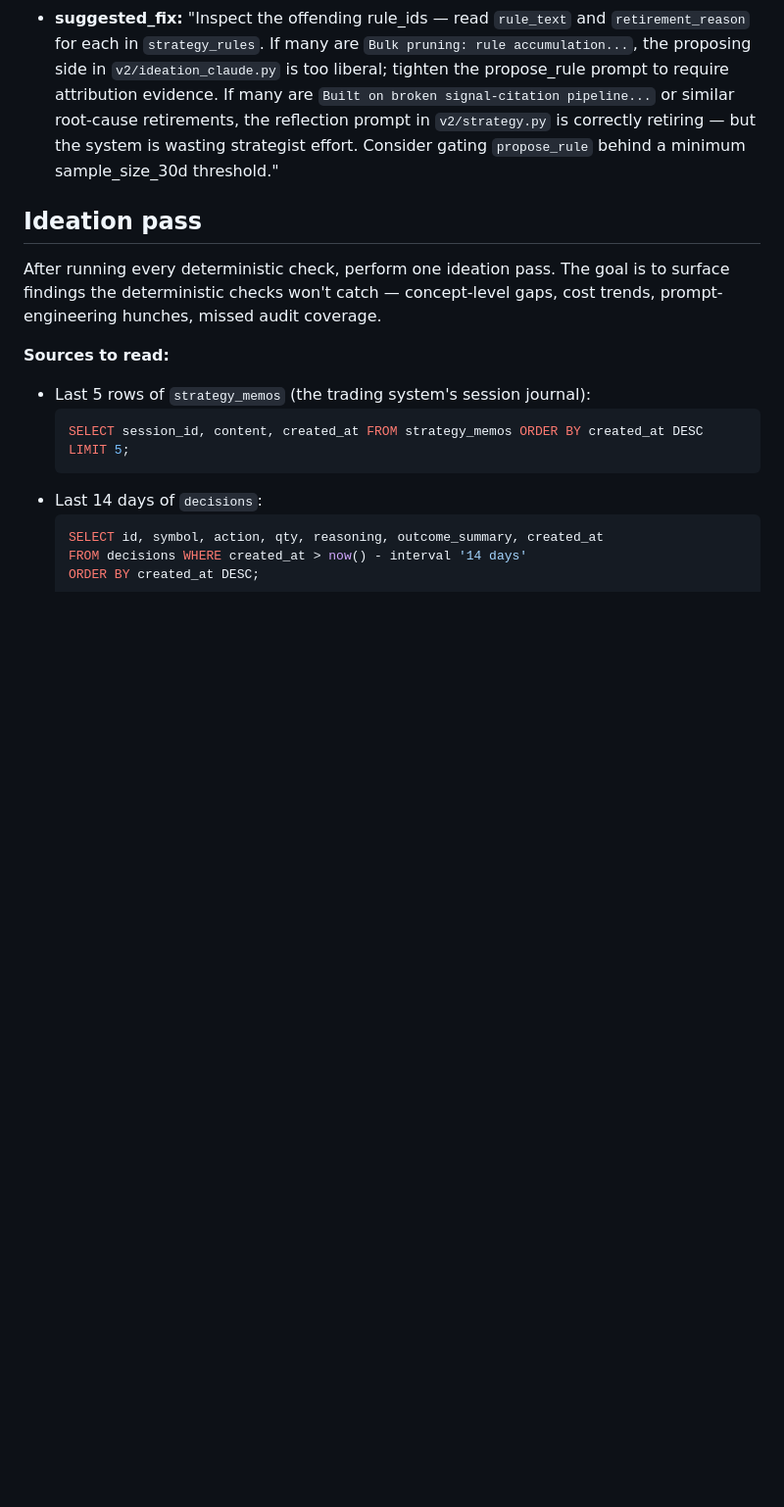
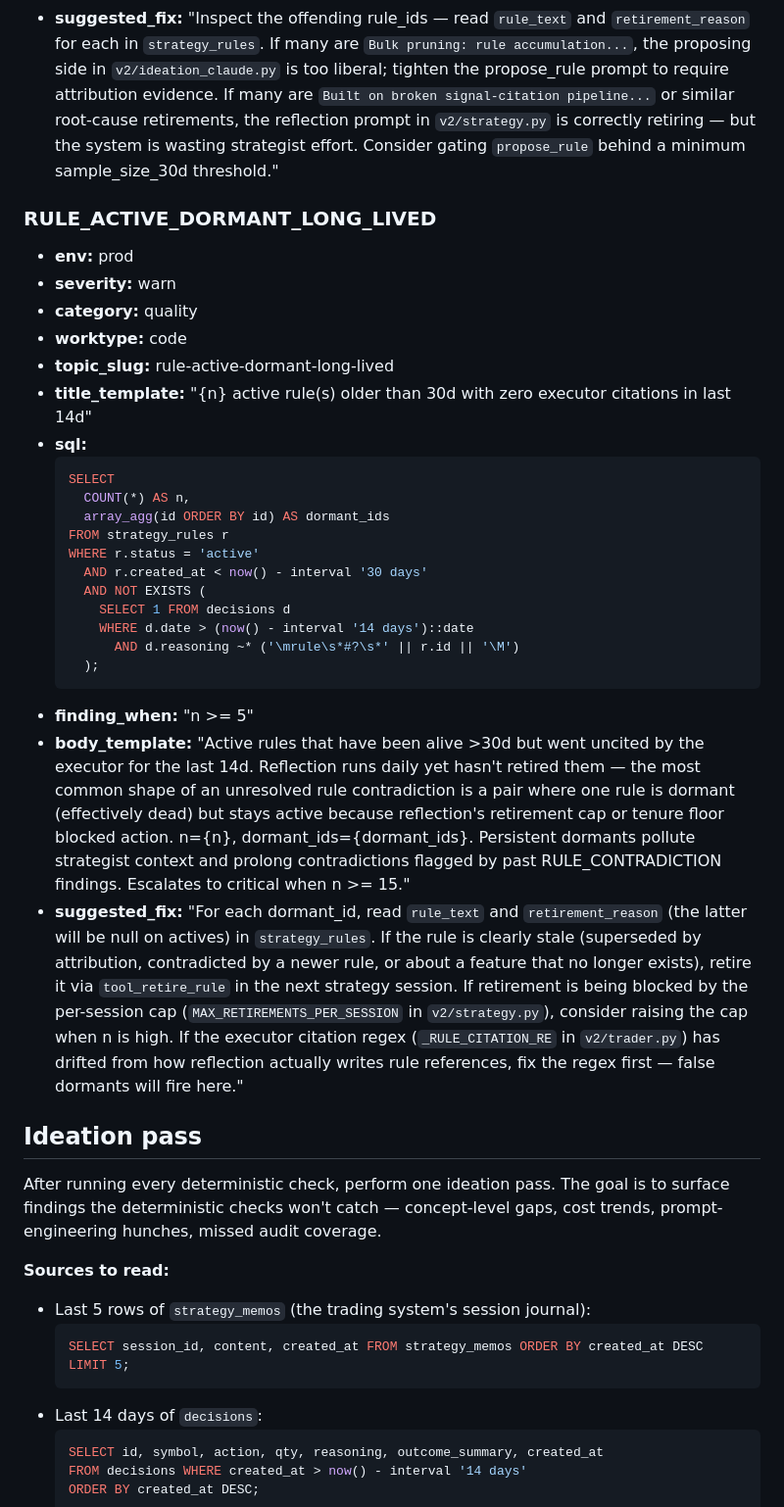
Before and after one commit to jayshaffer/algo, a Markdown page: docs/audit-playbook.md, the part around the change. Shown at 98% size. Drawn GitHub-style; blank space fills up the shorter version.

Commit message:
audit: ALGO-2 add RULE_ACTIVE_DORMANT_LONG_LIVED deterministic check
The ticket asked for a check that surfaces unresolved rule
contradictions over time. The legacy RULE_CONTRADICTION findings lived
as Jira fingerprints and we have no DB persistence of them, so a
fingerprint-recurrence check is not feasible from psql. The most
defensible deterministic proxy is the visible symptom of an unresolved
contradiction: a long-lived active rule that the executor has stopped
citing. That shape is the dominant failure mode — one side of a
contradicting pair goes dormant but stays active because reflection's
tenure floor or per-session retirement cap blocked retirement.

The check flags active rules older than 30 days with zero executor
citations in the last 14 days. Citation detection mirrors the same
regex pattern used by `_RULE_CITATION_RE` in `v2/trader.py`. Warns at
n >= 5; escalates to critical at n >= 15 per the body_template.

Co-Authored-By: Claude Opus 4.7 (1M context) <noreply@anthropic.com>

````diff
--- a/docs/audit-playbook.md
+++ b/docs/audit-playbook.md
@@ -829,6 +829,32 @@ The `$POSTGRES_USER` and `$POSTGRES_DB` come from `.env` and `.env.paper`; they'
 - **body_template:** "Reflection is retiring rules within a week of proposing them at an elevated rate. Either the strategist proposes rules too eagerly, reflection retires them too eagerly, or the same rule_text keeps getting re-proposed after retirement (degenerate learning loop). retired_30d={retired_30d}, short_lived_7d={short_lived_7d}, short_lived_ids={short_lived_ids}. Escalates to critical when short_lived_7d / retired_30d >= 0.50 (warn otherwise)."
 - **suggested_fix:** "Inspect the offending rule_ids — read `rule_text` and `retirement_reason` for each in `strategy_rules`. If many are `Bulk pruning: rule accumulation...`, the proposing side in `v2/ideation_claude.py` is too liberal; tighten the propose_rule prompt to require attribution evidence. If many are `Built on broken signal-citation pipeline...` or similar root-cause retirements, the reflection prompt in `v2/strategy.py` is correctly retiring — but the system is wasting strategist effort. Consider gating `propose_rule` behind a minimum sample_size_30d threshold."
 
+### RULE_ACTIVE_DORMANT_LONG_LIVED
+
+- **env:** prod
+- **severity:** warn
+- **category:** quality
+- **worktype:** code
+- **topic_slug:** rule-active-dormant-long-lived
+- **title_template:** "{n} active rule(s) older than 30d with zero executor citations in last 14d"
+- **sql:**
+  ```sql
+  SELECT
+    COUNT(*) AS n,
+    array_agg(id ORDER BY id) AS dormant_ids
+  FROM strategy_rules r
+  WHERE r.status = 'active'
+    AND r.created_at < now() - interval '30 days'
+    AND NOT EXISTS (
+      SELECT 1 FROM decisions d
+      WHERE d.date > (now() - interval '14 days')::date
+        AND d.reasoning ~* ('\mrule\s*#?\s*' || r.id || '\M')
+    );
+  ```
+- **finding_when:** "n >= 5"
+- **body_template:** "Active rules that have been alive >30d but went uncited by the executor for the last 14d. Reflection runs daily yet hasn't retired them — the most common shape of an unresolved rule contradiction is a pair where one rule is dormant (effectively dead) but stays active because reflection's retirement cap or tenure floor blocked action. n={n}, dormant_ids={dormant_ids}. Persistent dormants pollute strategist context and prolong contradictions flagged by past RULE_CONTRADICTION findings. Escalates to critical when n >= 15."
+- **suggested_fix:** "For each dormant_id, read `rule_text` and `retirement_reason` (the latter will be null on actives) in `strategy_rules`. If the rule is clearly stale (superseded by attribution, contradicted by a newer rule, or about a feature that no longer exists), retire it via `tool_retire_rule` in the next strategy session. If retirement is being blocked by the per-session cap (`MAX_RETIREMENTS_PER_SESSION` in `v2/strategy.py`), consider raising the cap when n is high. If the executor citation regex (`_RULE_CITATION_RE` in `v2/trader.py`) has drifted from how reflection actually writes rule references, fix the regex first — false dormants will fire here."
+
 ## Ideation pass
 
 After running every deterministic check, perform one ideation pass. The goal is to surface findings the deterministic checks won't catch — concept-level gaps, cost trends, prompt-engineering hunches, missed audit coverage.
````
